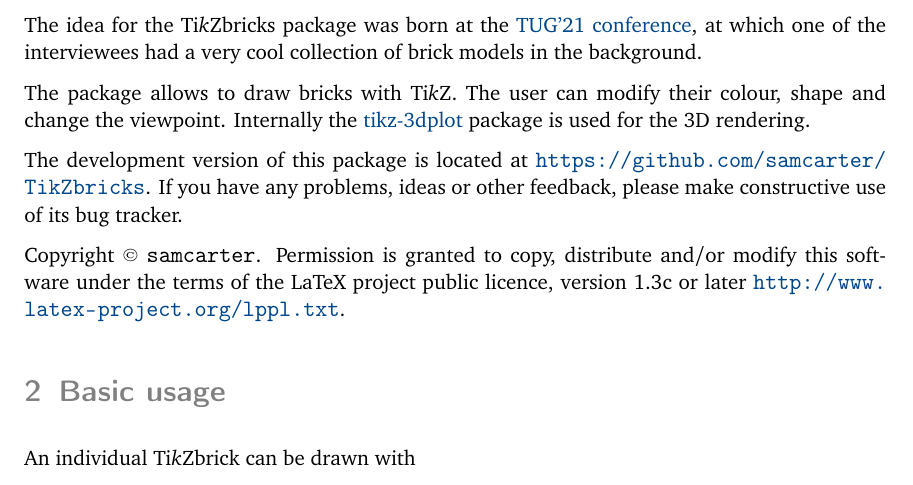
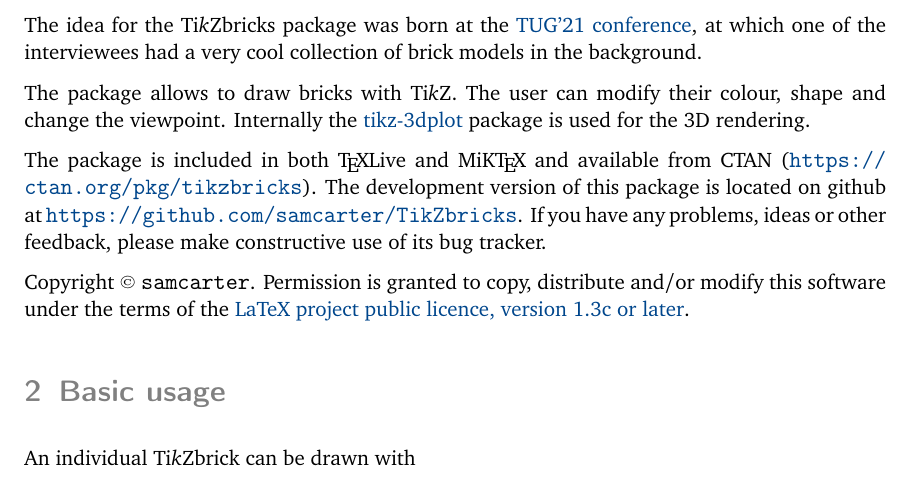
Before and after one commit to samcarter/tikzbricks, a LaTeX document (tikzbricks-doc.tex): part of page 1 of 5, cut so that both start at the same text. Compiled offline with pdfLaTeX.

Commit message:
Adding link to the package on ctan

```diff
--- a/tikzbricks-doc.tex
+++ b/tikzbricks-doc.tex
@@ -122,11 +122,10 @@
 
 The package allows to draw bricks with \TikZ. The user can modify their colour, shape and change the viewpoint. Internally the \href{https://ctan.org/pkg/tikz-3dplot}{tikz-3dplot} package is used for the 3D rendering.
 
-% todo
-%The package is included in both \texlive and \miktex and available from \CTAN (\url{https://ctan.org/pkg/tikzbricks}).
-The development version of this package is located at \url{https://github.com/samcarter/TikZbricks}. If you have any problems, ideas or other feedback, please make constructive use of its bug tracker.
+The package is included in both \texlive and \miktex and available from \CTAN (\url{https://ctan.org/pkg/tikzbricks}).
+The development version of this package is located on github at \url{https://github.com/samcarter/TikZbricks}. If you have any problems, ideas or other feedback, please make constructive use of its bug tracker.
 
-Copyright \raisebox{0.2em}{\tiny\fontfamily{cmr}\selectfont\textcopyright} \texttt{samcarter}. Permission is granted to copy, distribute and\slash or modify this software under the terms of the LaTeX project public licence, version 1.3c or later \url{http://www.latex-project.org/lppl.txt}.
+Copyright \raisebox{0.2em}{\tiny\fontfamily{cmr}\selectfont\textcopyright} \texttt{samcarter}. Permission is granted to copy, distribute and\slash or modify this software under the terms of the \href{http://www.latex-project.org/lppl.txt}{LaTeX project public licence, version 1.3c or later}.
 
 \section{Basic usage}
 
```
